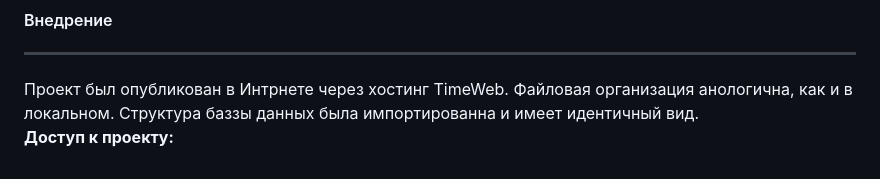
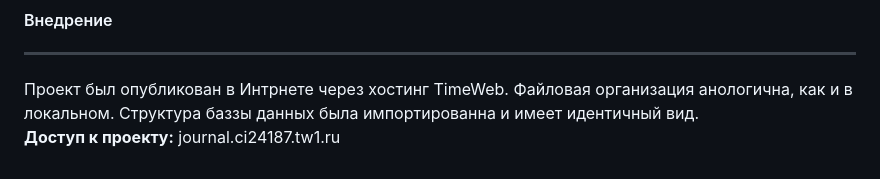
Before and after one commit to Sa2ap/Course_Work, a Markdown page: README.md, the part around the change. GitHub-like rendering.

```diff
--- a/README.md
+++ b/README.md
@@ -268,4 +268,4 @@ mysqli_close($link);
 #### Внедрение
 ------------------
 Проект был опубликован в Интрнете через хостинг TimeWeb. Файловая организация анологична, как и в локальном. Структура баззы данных была импортированна и имеет идентичный вид.
-**Доступ к проекту:**
+**Доступ к проекту:** journal.ci24187.tw1.ru
```
